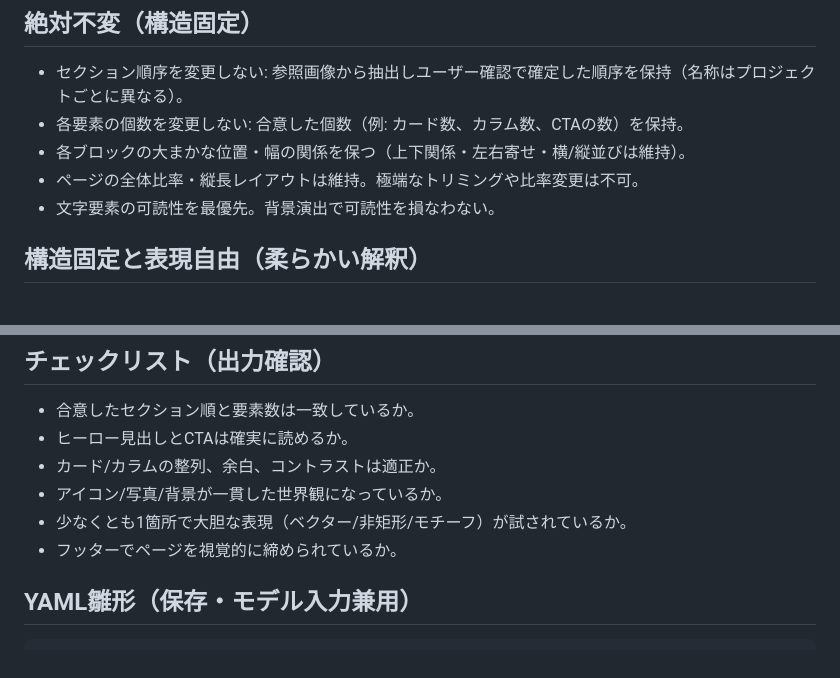
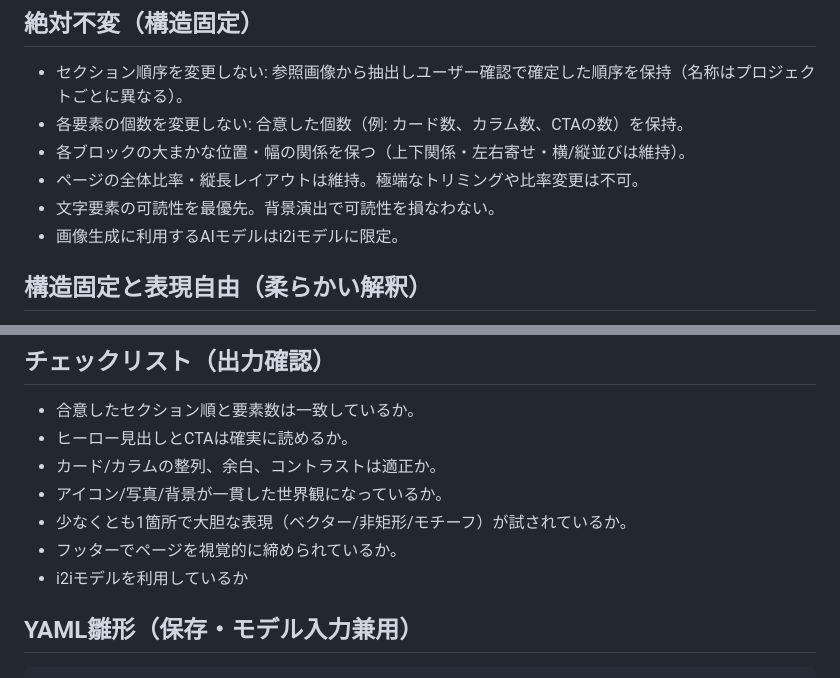
Before and after one commit to satokupo/My_KAMUI_CODE, a Markdown page: _doc/prompts/HPデザインカンプ生成.md, 2 parts joined by grey strips. Drawn GitHub-style.

Commit message:
中途チェック

````diff
--- a/_doc/prompts/HPデザインカンプ生成.md
+++ b/_doc/prompts/HPデザインカンプ生成.md
@@ -30,6 +30,7 @@
 - 各ブロックの大まかな位置・幅の関係を保つ（上下関係・左右寄せ・横/縦並びは維持）。
 - ページの全体比率・縦長レイアウトは維持。極端なトリミングや比率変更は不可。
 - 文字要素の可読性を最優先。背景演出で可読性を損なわない。
+- 画像生成に利用するAIモデルはi2iモデルに限定。
 
 ## 構造固定と表現自由（柔らかい解釈）
 - スタイルモード: `有機的` / `無機的` / `ハイブリッド` を選択し、以降の表現の基調とする（未指定時は3方向案を提示して合意）。
@@ -71,6 +72,7 @@
 - アイコン/写真/背景が一貫した世界観になっているか。
 - 少なくとも1箇所で大胆な表現（ベクター/非矩形/モチーフ）が試されているか。
 - フッターでページを視覚的に締められているか。
+- i2iモデルを利用しているか
 
 ## YAML雛形（保存・モデル入力兼用）
 ```yaml
````
